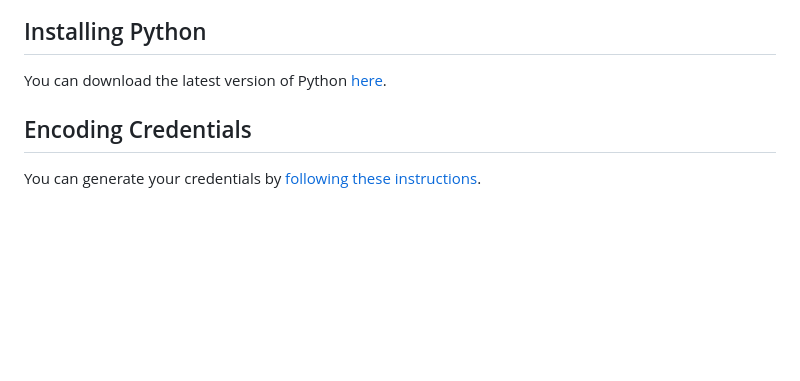
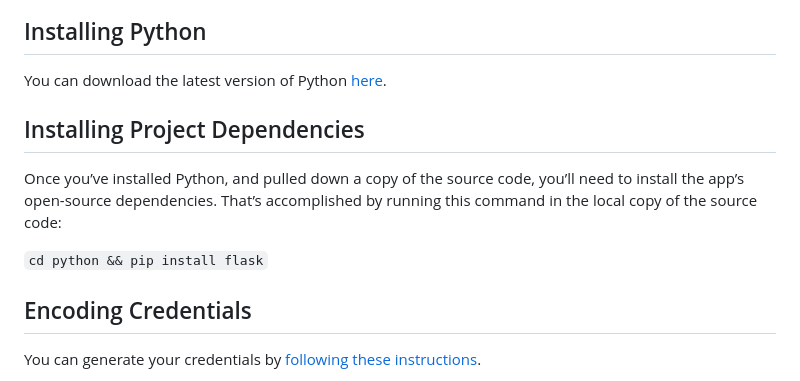
Before and after one commit to Measurabl/measurabl_api_code_samples, a Markdown page: README.md, the part around one of its changes. Rendered like a GitHub page; blank space fills up the shorter version.

```diff
--- a/README.md
+++ b/README.md
@@ -67,6 +67,12 @@ The sample app is ready to run after setup. Enter this command in the local copy
 ## Installing Python
 
 You can download the latest version of Python [here](https://wiki.python.org/moin/BeginnersGuide/Download).
+
+## Installing Project Dependencies
+
+Once you’ve installed Python, and pulled down a copy of the source code, you’ll need to install the app’s open-source dependencies. That’s accomplished by running this command in the local copy of the source code:
+
+`cd python && pip install flask`
 
 ## Encoding Credentials
 
```
Also changed, not shown: other parts of README.md (+5 -5 lines).
